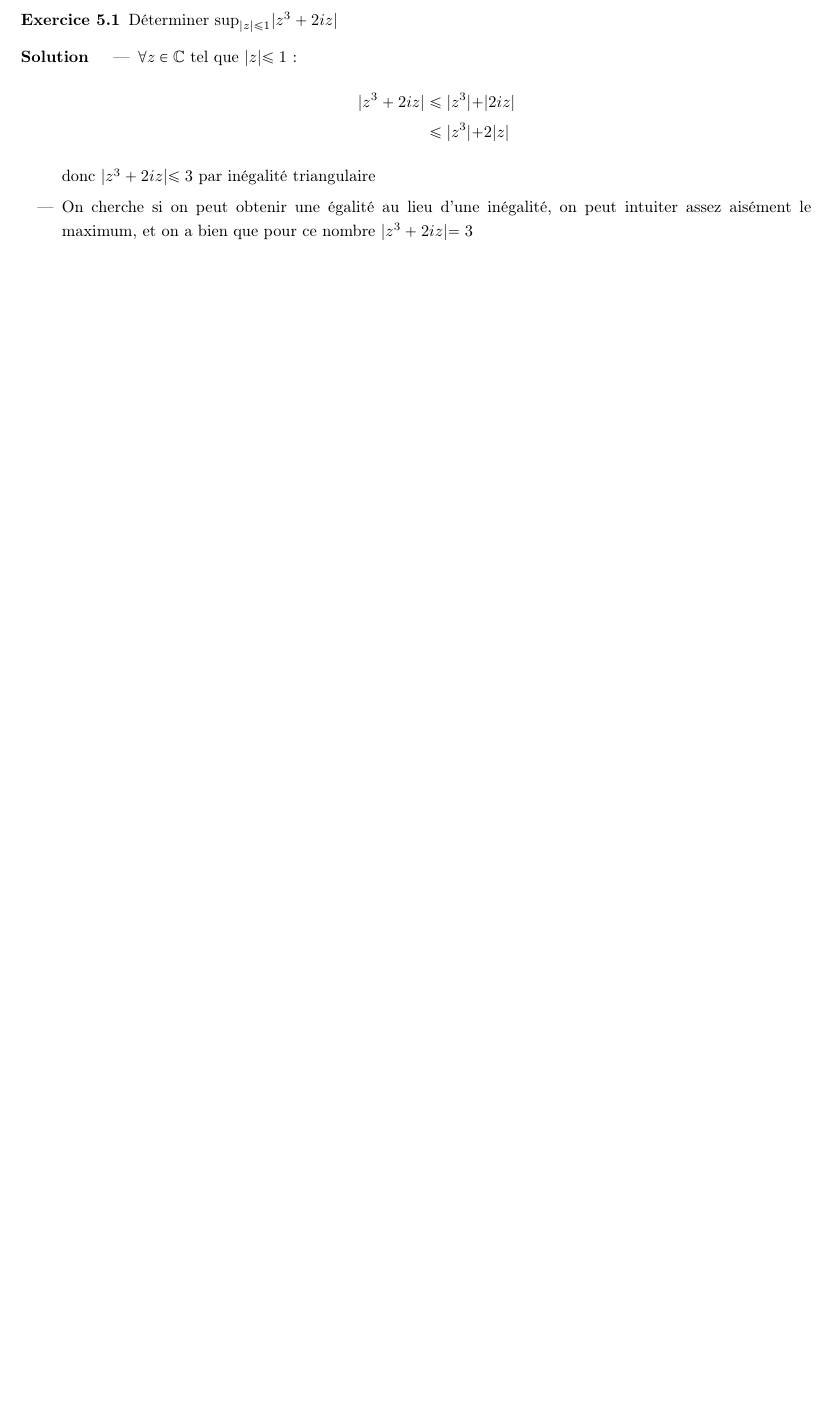
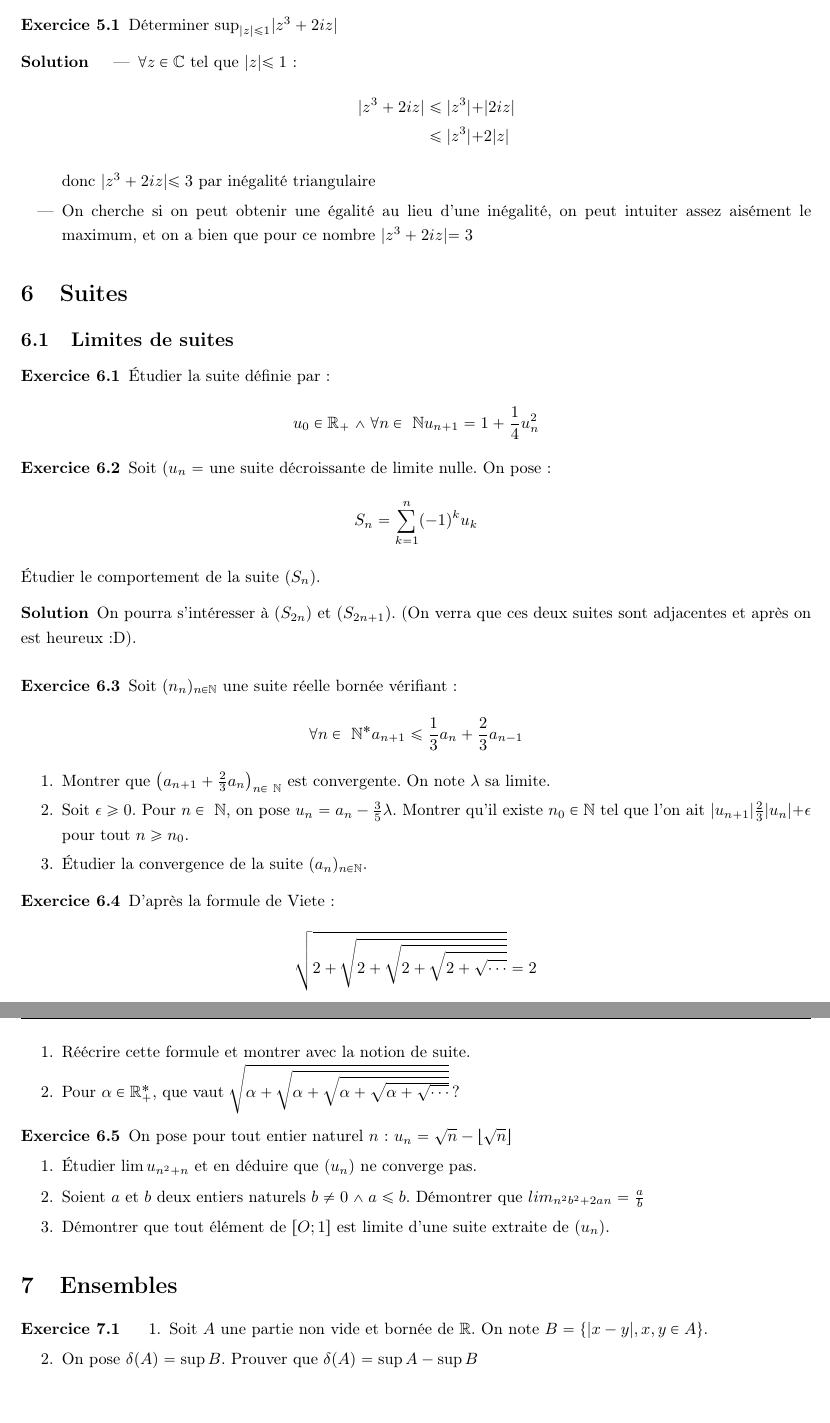
Before and after one commit to ajkoi/Kholles, a LaTeX document (main.tex, which reads preamble.tex): part of page 4 of 4 before the commit and two parts of pages 4 and 5 of 5 after it, the two joined at a grey line, cut so that both start at the same text, the shorter picture padded with empty space. Compiled offline with pdfLaTeX.

Commit message:
exo de kholle sur les suites

```diff
--- a/main.tex
+++ b/main.tex
@@ -183,4 +188,67 @@ Il n'y aura surement qu'un exercice ici, il est assez inclassable.
 \item On cherche si on peut obtenir une égalité au lieu d'une inégalité, on peut intuiter assez aisément le maximum, et on a bien que pour ce nombre $\lvert z^3+2iz \lvert =3$
     \end{itemize}
 \end{solution}
+
+\section{Suites}%
+\label{sec:Suites}
+\subsection{Limites de suites}%
+\begin{exercise}
+    Étudier la suite définie par: \[
+        u_0 \in \mathbb{R}_+ \land \forall n \in~\mathbb{N} u_{n+1} = 1+\frac{1}{4}u_n^2
+    \]
+\end{exercise}
+
+\begin{exercise}
+    Soit $(u_n=$ une suite décroissante de limite nulle. On pose: \[
+        S_n = \sum_{k=1}^n (-1)^k u_k
+    \]
+    Étudier le comportement de la suite $(S_n)$.
+\end{exercise}
+\begin{solution}
+    On pourra s'intéresser à $(S_{2n})$ et $(S_{2n+1})$. (On verra que ces deux suites sont adjacentes et après on est heureux :D).
+\end{solution}
+\label{sub:Limites de suites}
+\begin{exercise}
+    Soit $(n_n)_{n\in \mathbb{N}}$ une suite réelle bornée vérifiant: \[
+        \forall n \in~\mathbb{N}^* a_{n+1} \leq \frac{1}{3}a_n + \frac{2}{3} a_{n-1}
+    \]
+
+    \begin{enumerate}
+        \item Montrer que $\left( a_{n+1} + \frac{2}{3}a_n \right) _{n \in~\mathbb{N}}$ est convergente. On note $\lambda$ sa limite.
+        \item Soit $\epsilon \ge 0$. Pour $n \in~\mathbb{N}$, on pose $u_n = a_n - \frac{3}{5}\lambda$. Montrer qu'il existe $n_0 \in \mathbb{N}$ tel que l'on ait $\lvert u_{n+1} \lvert \frac{2}{3}\lvert u_n \lvert + \epsilon$ pour tout $n\geq n_0$.
+        \item Étudier la convergence de la suite $(a_n)_{n\in\N}$.
+    \end{enumerate}
+\end{exercise}
+
+\begin{exercise}
+    D'après la formule de Viete: \[
+        \sqrt{2+\sqrt{2+\sqrt{2+{\sqrt{2+\sqrt{\cdots}}}}}} = 2
+    \]
+    \begin{enumerate}
+        \item Réécrire cette formule et montrer avec la notion de suite.
+        \item Pour $\alpha \in \mathbb{R}^*_+$, que vaut $\sqrt{\alpha+\sqrt{\alpha+\sqrt{\alpha+{\sqrt{\alpha+\sqrt{\cdots}}}}}}$ ?
+    \end{enumerate}
+\end{exercise}
+
+\begin{exercise}
+    On pose pour tout entier naturel $n$ : $u_n = \sqrt{n} - \lfloor \sqrt{n} \rfloor$
+    \begin{enumerate}
+        \item Étudier $\lim u_{n^2+n}$ et en déduire que $(u_n)$ ne converge pas.
+    \item Soient $a$ et $b$ deux entiers naturels $b\neq 0 \land a \le b$. Démontrer que $lim_{n^2b^2+2an} = \frac{a}{b}$
+    \item Démontrer que tout élément de $\left[ O;1 \right]$ est limite d'une suite extraite de $(u_n)$.
+    \end{enumerate}
+\end{exercise}
+
+\section{Ensembles}%
+\label{sec:Ensembles}
+
+\begin{exercise}
+
+    \begin{enumerate}
+        \item Soit $A$ une partie non vide et bornée de $\mathbb{R}$. On note $B=\left\{ \lvert x-y \lvert ,x,y \in A \right\} $.
+        \item On pose $\delta(A) = \sup B$. Prouver que $\delta(A) = \sup A - \sup B$
+    \end{enumerate}
+\end{exercise}
+
+
 \end{document}
--- a/preamble.tex
+++ b/preamble.tex
@@ -161,3 +161,4 @@
 }
 \lstset{style=mystyle}
 \newcommand{\lfa}{\Leftrightarrow}
+\newcommand{\N}{\mathbb{N}}
```
Also changed, not shown: main.pdf, main.tex (5 more changed lines).
